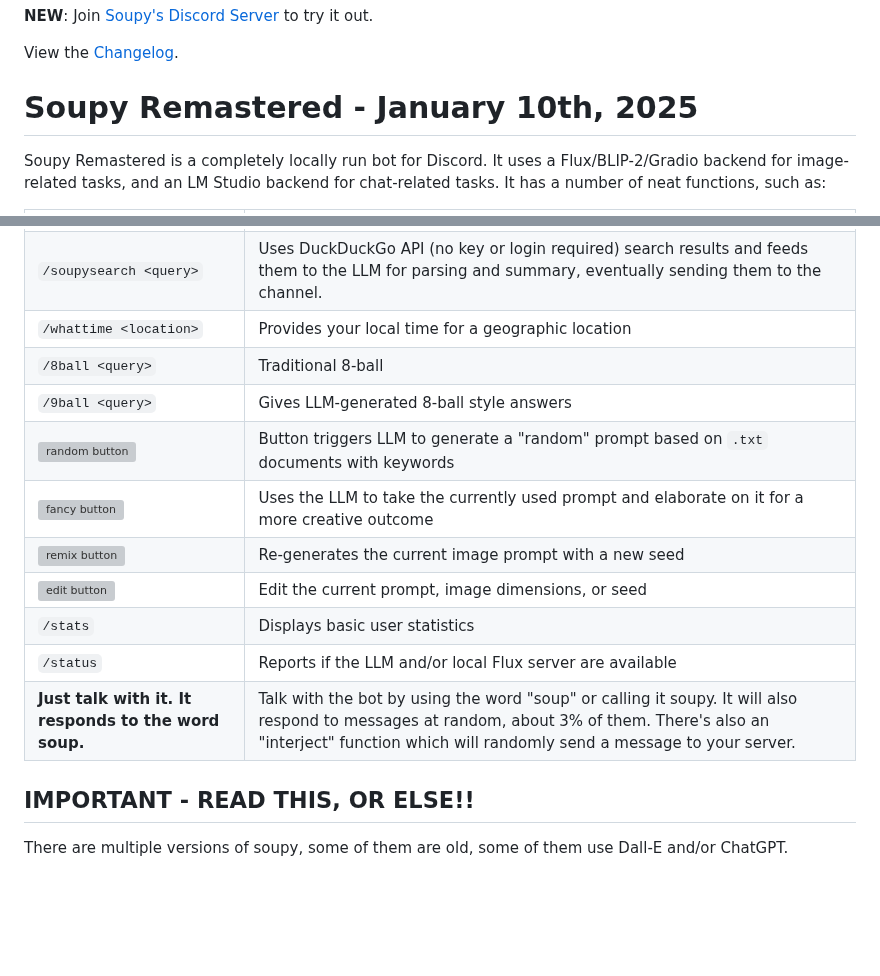
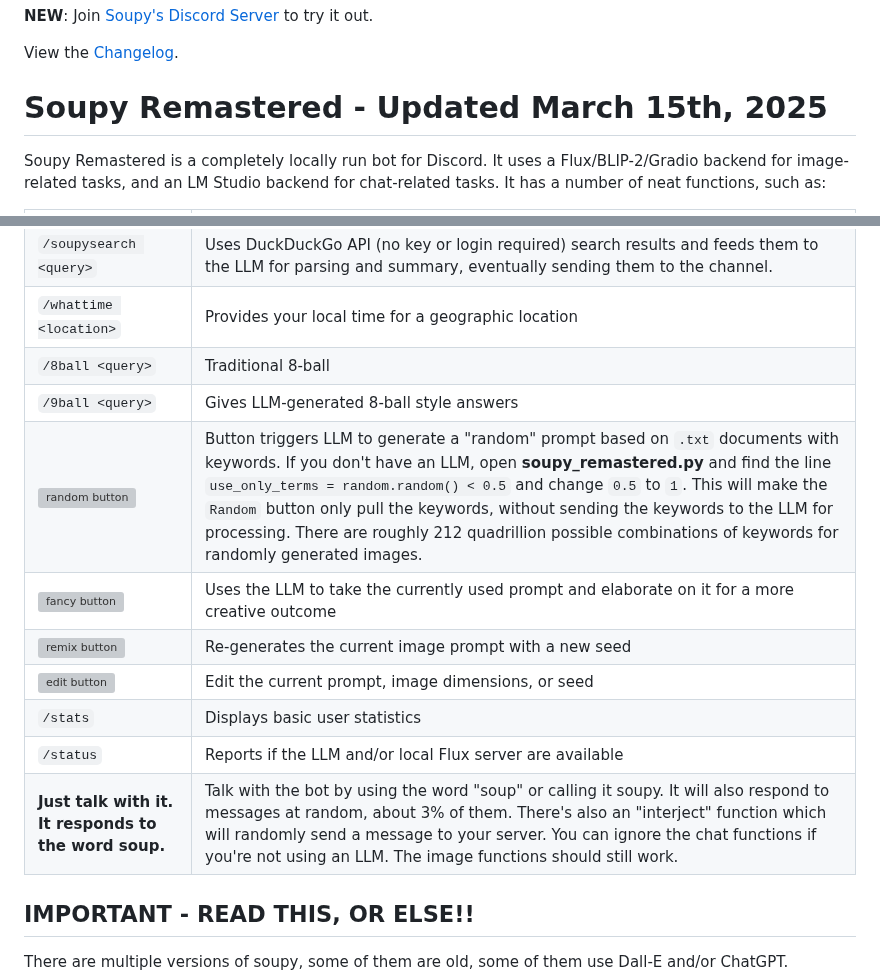
Before and after one commit to sneezeparty/soupy, a Markdown page: README.md, 2 parts joined by grey strips. Drawn GitHub-style; blank space fills up the shorter version; grey boxes are pictures that could not be loaded.

```diff
--- a/README.md
+++ b/README.md
@@ -8,7 +8,7 @@ Please feel free to [Buy Me A Coffee](https://buymeacoffee.com/sneezeparty) to h
 
 View the [Changelog](CHANGELOG.md).
 
-# Soupy Remastered - January 10th, 2025
+# Soupy Remastered - Updated March 15th, 2025
 Soupy Remastered is a completely locally run bot for Discord.  It uses a Flux/BLIP-2/Gradio backend for image-related tasks, and an LM Studio backend for chat-related tasks.  It has a number of neat functions, such as:
 
 | Function | Description |
@@ -18,13 +18,13 @@ Soupy Remastered is a completely locally run bot for Discord.  It uses a Flux/BL
 |``/whattime <location>``|Provides your local time for a geographic location|
 |``/8ball <query>``|Traditional 8-ball|
 |``/9ball <query>``|Gives LLM-generated 8-ball style answers
-| ![random button](https://i.imgur.com/YGboE7n.png)|Button triggers LLM to generate a "random" prompt based on ``.txt`` documents with keywords|
+| ![random button](https://i.imgur.com/YGboE7n.png)|Button triggers LLM to generate a "random" prompt based on ``.txt`` documents with keywords.  If you don't have an LLM, open **soupy_remastered.py** and find the line `use_only_terms = random.random() < 0.5` and change `0.5` to `1`.  This will make the ``Random`` button only pull the keywords, without sending the keywords to the LLM for processing. There are roughly 212 quadrillion possible combinations of keywords for randomly generated images.|
 |![fancy button](https://i.imgur.com/HGYjGKe.png)|Uses the LLM to take the currently used prompt and elaborate on it for a more creative outcome|
 |![remix button](https://i.imgur.com/vjOnzzB.png)|Re-generates the current image prompt with a new seed|
 |![edit button](https://i.imgur.com/P6t9l8j.png)|Edit the current prompt, image dimensions, or seed|
 |``/stats``|Displays basic user statistics|
 |``/status``|Reports if the LLM and/or local Flux server are available|
-|**Just talk with it.  It responds to the word soup.**|Talk with the bot by using the word "soup" or calling it soupy.  It will also respond to messages at random, about 3% of them.  There's also an "interject" function which will randomly send a message to your server.|
+|**Just talk with it.  It responds to the word soup.**|Talk with the bot by using the word "soup" or calling it soupy.  It will also respond to messages at random, about 3% of them.  There's also an "interject" function which will randomly send a message to your server.  You can ignore the chat functions if you're not using an LLM.  The image functions should still work.|
 
 ## IMPORTANT - READ THIS, OR ELSE!!
 There are multiple versions of soupy, some of them are old, some of them use Dall-E and/or ChatGPT.
```
